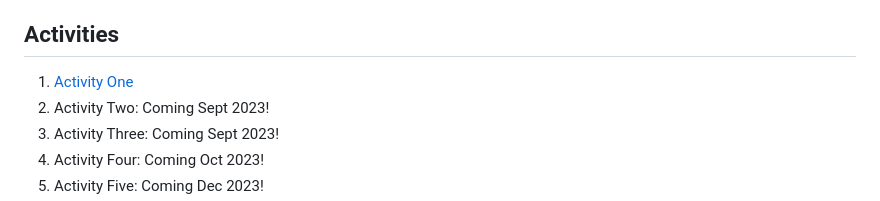
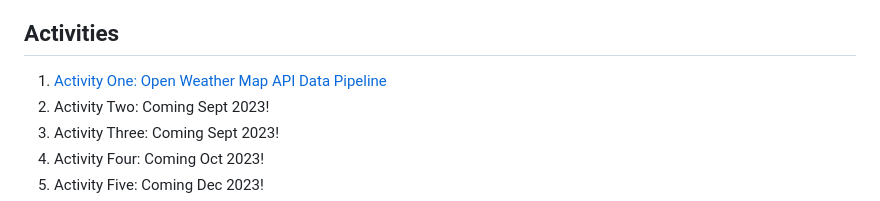
Before and after one commit to mikestack15/orangutan-stem, a Markdown page: README.md, the part around the change. GitHub-like rendering.

Commit message:
adding activity desc

```diff
--- a/README.md
+++ b/README.md
@@ -36,7 +36,7 @@ Be sure to read the [requirements](https://github.com/mikestack15/orangutan-stem
 4. No fear of failing! Realistically, it takes thousands of hours to become above-average in this field, so be sure to practice like you're Michael Jordan, and never give up like you are Kurt Warner!
 
 ## Activities
-1. [Activity One](https://github.com/mikestack15/orangutan-stem/wiki/Activity-1:-Open-Weather-Map-API-Data-Pipeline)
+1. [Activity One: Open Weather Map API Data Pipeline](https://github.com/mikestack15/orangutan-stem/wiki/Activity-1:-Open-Weather-Map-API-Data-Pipeline)
 2. Activity Two: Coming Sept 2023!
 3. Activity Three: Coming Sept 2023!
 4. Activity Four: Coming Oct 2023!
```
